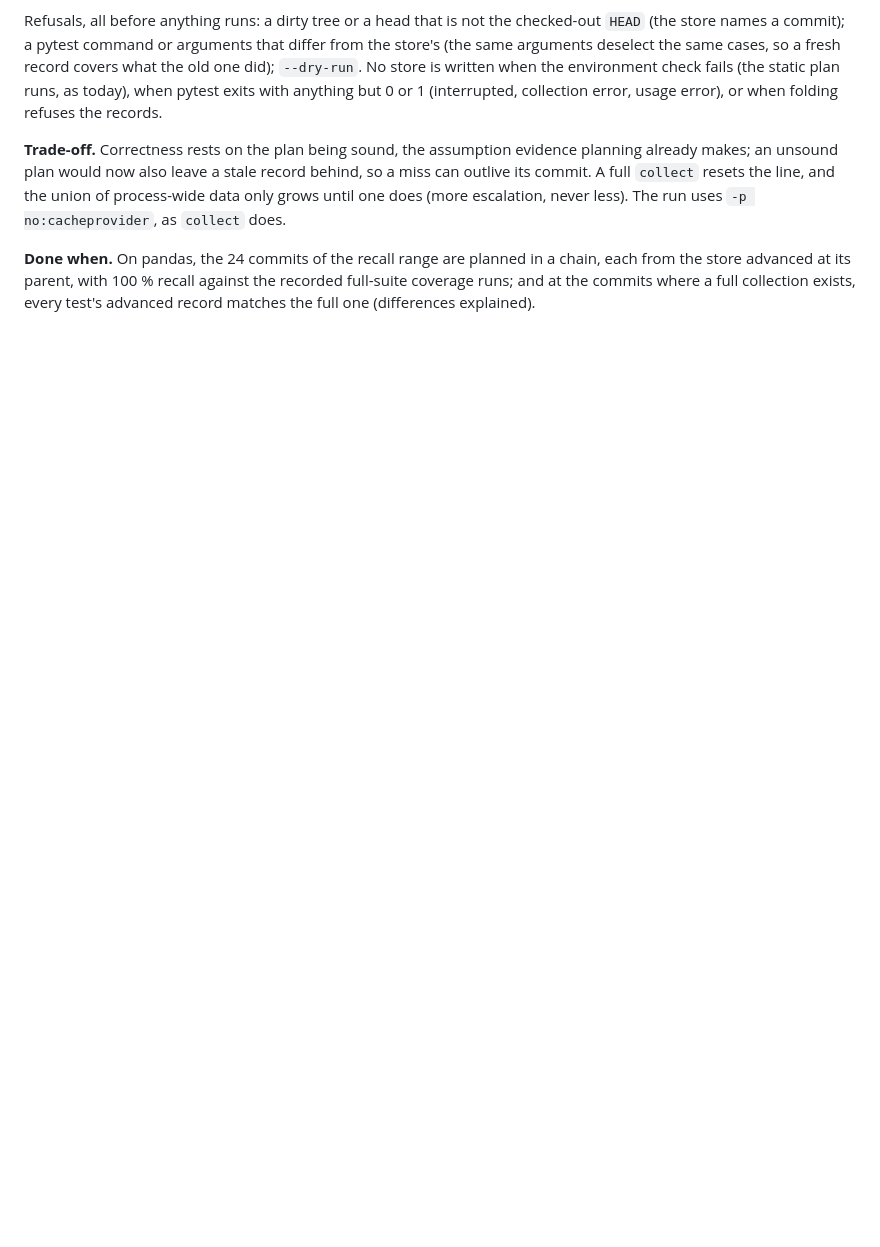
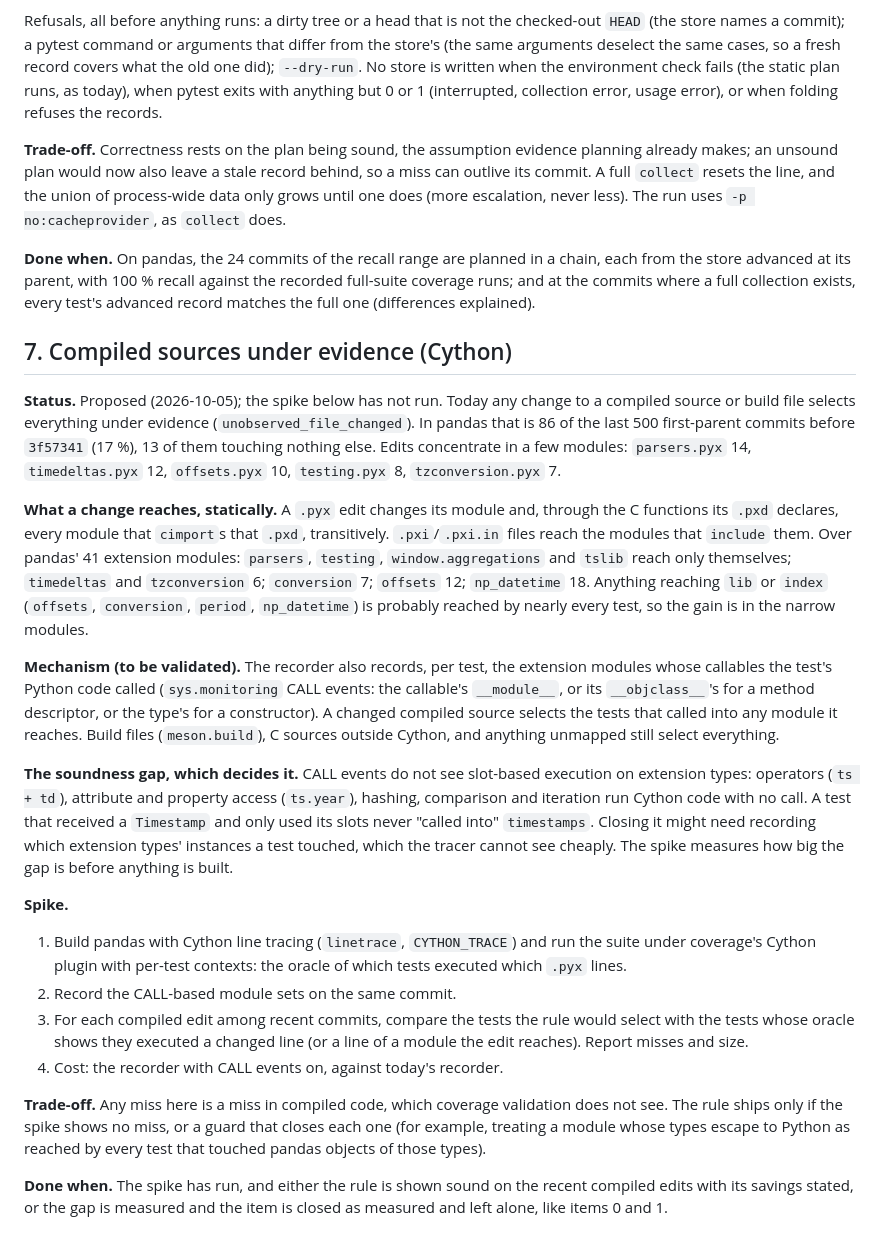
Before and after one commit to bearing-research/diffcone, a Markdown page: docs/roadmap.md, the part around the change. Rendered like a GitHub page; blank space fills up the shorter version.

Commit message:
Roadmap 7: compiled sources under evidence (Cython), sketch and spike
17 % of pandas' last 500 commits touch a compiled source or build file and
select everything under evidence. Records how far an edit reaches through
cimport/include, the CALL-event mechanism, the slot-based execution it
cannot see, and the spike (a line-traced build under coverage's Cython
plugin as the oracle) that decides whether it ships.

Co-Authored-By: Claude Opus 5.5 <noreply@anthropic.com>
Claude-Session: https://claude.ai/code/session_01XRkXp4AKjhBYqSrAmAuNaD

```diff
--- a/docs/roadmap.md
+++ b/docs/roadmap.md
@@ -234,3 +234,58 @@ in a chain, each from the store advanced at its parent, with 100 % recall
 against the recorded full-suite coverage runs; and at the commits where a
 full collection exists, every test's advanced record matches the full
 one (differences explained).
+
+## 7. Compiled sources under evidence (Cython)
+
+**Status.** Proposed (2026-10-05); the spike below has not run. Today any
+change to a compiled source or build file selects everything under evidence
+(`unobserved_file_changed`). In pandas that is 86 of the last 500
+first-parent commits before `3f57341` (17 %), 13 of them touching nothing
+else. Edits concentrate in a few modules: `parsers.pyx` 14, `timedeltas.pyx`
+12, `offsets.pyx` 10, `testing.pyx` 8, `tzconversion.pyx` 7.
+
+**What a change reaches, statically.** A `.pyx` edit changes its module and,
+through the C functions its `.pxd` declares, every module that `cimport`s
+that `.pxd`, transitively. `.pxi`/`.pxi.in` files reach the modules that
+`include` them. Over pandas' 41 extension modules: `parsers`, `testing`,
+`window.aggregations` and `tslib` reach only themselves; `timedeltas` and
+`tzconversion` 6; `conversion` 7; `offsets` 12; `np_datetime` 18. Anything
+reaching `lib` or `index` (`offsets`, `conversion`, `period`, `np_datetime`)
+is probably reached by nearly every test, so the gain is in the narrow
+modules.
+
+**Mechanism (to be validated).** The recorder also records, per test, the
+extension modules whose callables the test's Python code called
+(`sys.monitoring` CALL events: the callable's `__module__`, or its
+`__objclass__`'s for a method descriptor, or the type's for a constructor).
+A changed compiled source selects the tests that called into any module it
+reaches. Build files (`meson.build`), C sources outside Cython, and anything
+unmapped still select everything.
+
+**The soundness gap, which decides it.** CALL events do not see slot-based
+execution on extension types: operators (`ts + td`), attribute and property
+access (`ts.year`), hashing, comparison and iteration run Cython code with
+no call. A test that received a `Timestamp` and only used its slots never
+"called into" `timestamps`. Closing it might need recording which
+extension types' instances a test touched, which the tracer cannot see
+cheaply. The spike measures how big the gap is before anything is built.
+
+**Spike.**
+1. Build pandas with Cython line tracing (`linetrace`, `CYTHON_TRACE`) and
+   run the suite under coverage's Cython plugin with per-test contexts: the
+   oracle of which tests executed which `.pyx` lines.
+2. Record the CALL-based module sets on the same commit.
+3. For each compiled edit among recent commits, compare the tests the rule
+   would select with the tests whose oracle shows they executed a changed
+   line (or a line of a module the edit reaches). Report misses and size.
+4. Cost: the recorder with CALL events on, against today's recorder.
+
+**Trade-off.** Any miss here is a miss in compiled code, which coverage
+validation does not see. The rule ships only if the spike shows no miss,
+or a guard that closes each one (for example, treating a module whose
+types escape to Python as reached by every test that touched pandas
+objects of those types).
+
+**Done when.** The spike has run, and either the rule is shown sound on
+the recent compiled edits with its savings stated, or the gap is measured
+and the item is closed as measured and left alone, like items 0 and 1.
```
